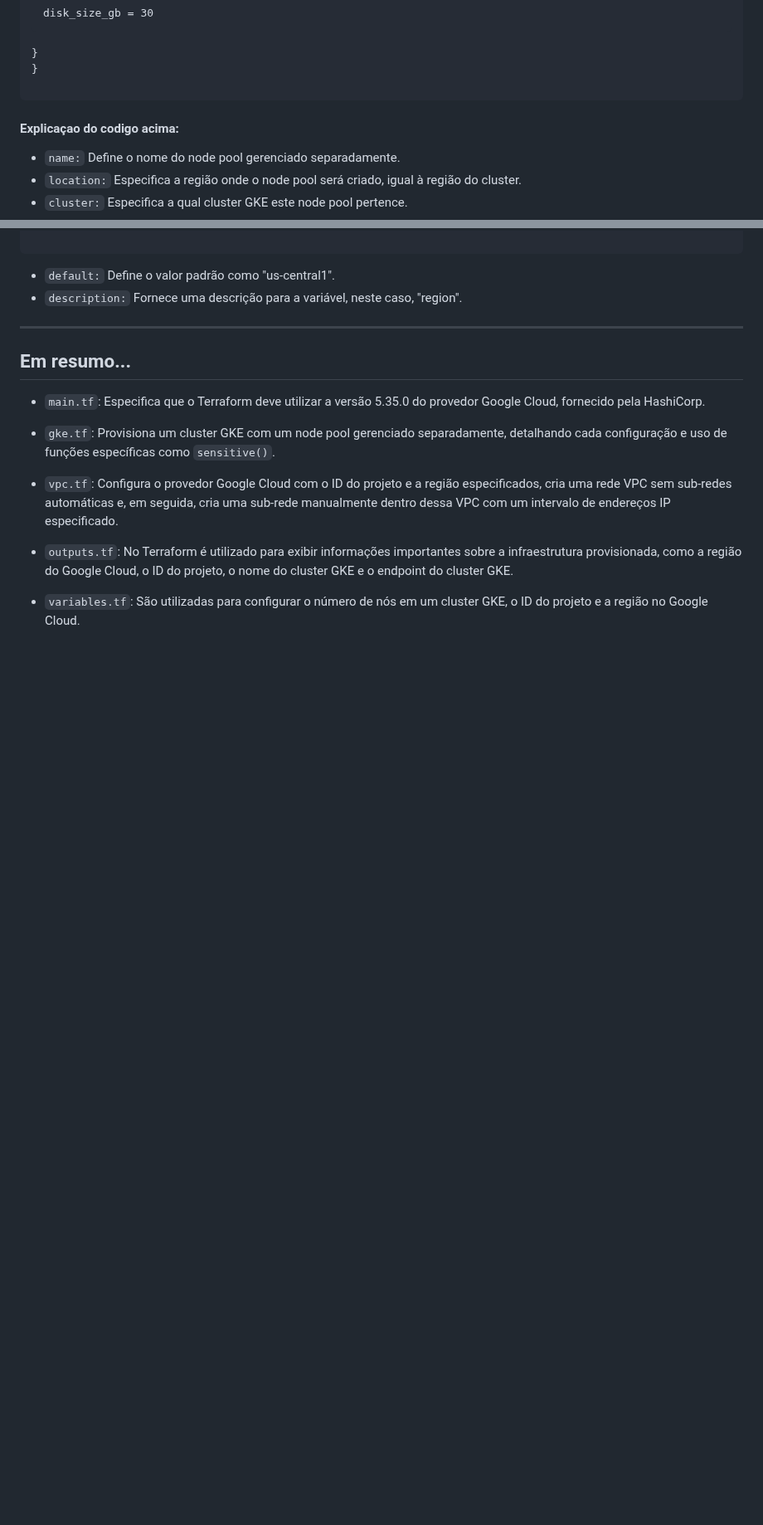
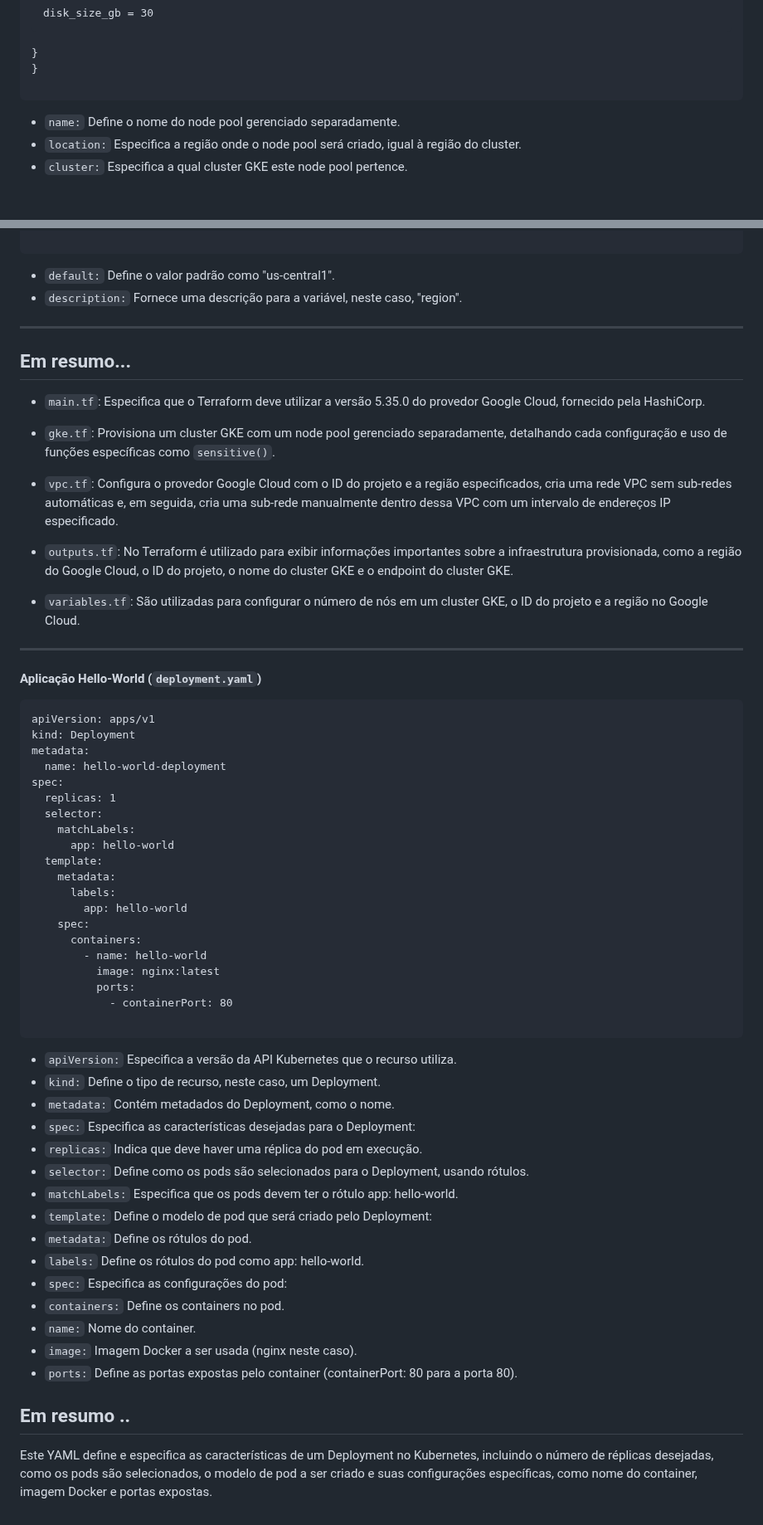
Before and after one commit to priscilabotelho/magalu-challenge, a Markdown page: docs/README.md, 2 parts joined by grey strips. Shown at 83% size. Rendered like a GitHub page; blank space fills up the shorter version.

Commit message:
finished

```diff
--- a/docs/README.md
+++ b/docs/README.md
@@ -80,8 +80,6 @@ resource "google_container_node_pool" "nodes_primarios" {
   </pre>
 </div>
 
-
-#### Explicaçao do codigo acima:
 
 - `name:` Define o nome do node pool gerenciado separadamente.
 - `location:` Especifica a região onde o node pool será criado, igual à região do cluster.
@@ -262,3 +260,51 @@ variable "region" {
 - `outputs.tf`: No Terraform é utilizado para exibir informações importantes sobre a infraestrutura provisionada, como a região do Google Cloud, o ID do projeto, o nome do cluster GKE e o endpoint do cluster GKE.
 
 - `variables.tf`: São utilizadas para configurar o número de nós em um cluster GKE, o ID do projeto e a região no Google Cloud.
+
+---
+
+#### Aplicação Hello-World (`deployment.yaml`)
+
+<div style="background-color:#f0f0f0; padding:10px; border:1px solid #ccc; border-radius:5px; overflow-x:auto;">
+  <pre>
+apiVersion: apps/v1
+kind: Deployment
+metadata:
+  name: hello-world-deployment
+spec:
+  replicas: 1
+  selector:
+    matchLabels:
+      app: hello-world
+  template:
+    metadata:
+      labels:
+        app: hello-world
+    spec:
+      containers:
+        - name: hello-world
+          image: nginx:latest
+          ports:
+            - containerPort: 80
+  </pre>
+</div>
+
+- `apiVersion:` Especifica a versão da API Kubernetes que o recurso utiliza.
+- `kind:` Define o tipo de recurso, neste caso, um Deployment.
+- `metadata:` Contém metadados do Deployment, como o nome.
+- `spec:` Especifica as características desejadas para o Deployment:
+- `replicas:` Indica que deve haver uma réplica do pod em execução.
+- `selector:` Define como os pods são selecionados para o Deployment, usando rótulos.
+- `matchLabels:` Especifica que os pods devem ter o rótulo app: hello-world.
+- `template:` Define o modelo de pod que será criado pelo Deployment:
+- `metadata:` Define os rótulos do pod.
+- `labels:` Define os rótulos do pod como app: hello-world.
+- `spec:` Especifica as configurações do pod:
+- `containers:` Define os containers no pod.
+- `name:` Nome do container.
+- `image:` Imagem Docker a ser usada (nginx neste caso).
+- `ports:` Define as portas expostas pelo container (containerPort: 80 para a porta 80).
+
+## Em resumo ..
+
+Este YAML define e especifica as características de um Deployment no Kubernetes, incluindo o número de réplicas desejadas, como os pods são selecionados, o modelo de pod a ser criado e suas configurações específicas, como nome do container, imagem Docker e portas expostas.
```
